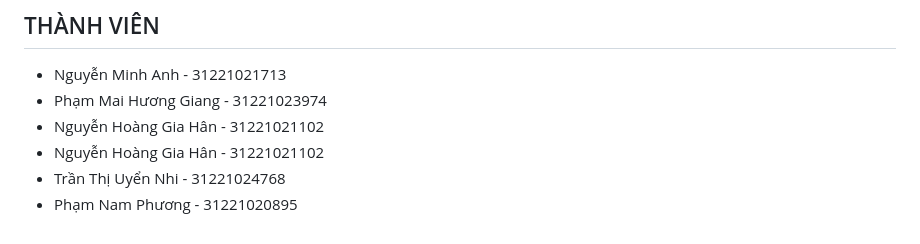
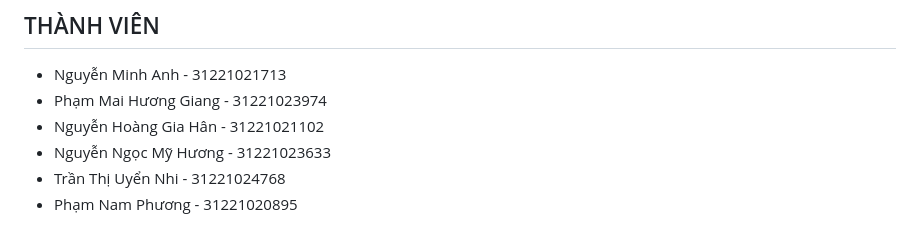
Before and after one commit to Nhom-6-PTUD/nhom6_final, a Markdown page: README.md, the part around the change. Drawn GitHub-style.

```diff
--- a/README.md
+++ b/README.md
@@ -65,6 +65,6 @@ Website ChicCharm sẽ cung cấp các tính năng cơ bản như giới thiệu
 * Nguyễn Minh Anh - 31221021713
 * Phạm Mai Hương Giang - 31221023974
 * Nguyễn Hoàng Gia Hân - 31221021102
-* Nguyễn Hoàng Gia Hân - 31221021102
+* Nguyễn Ngọc Mỹ Hương - 31221023633
 * Trần Thị Uyển Nhi - 31221024768
 * Phạm Nam Phương - 31221020895
```
